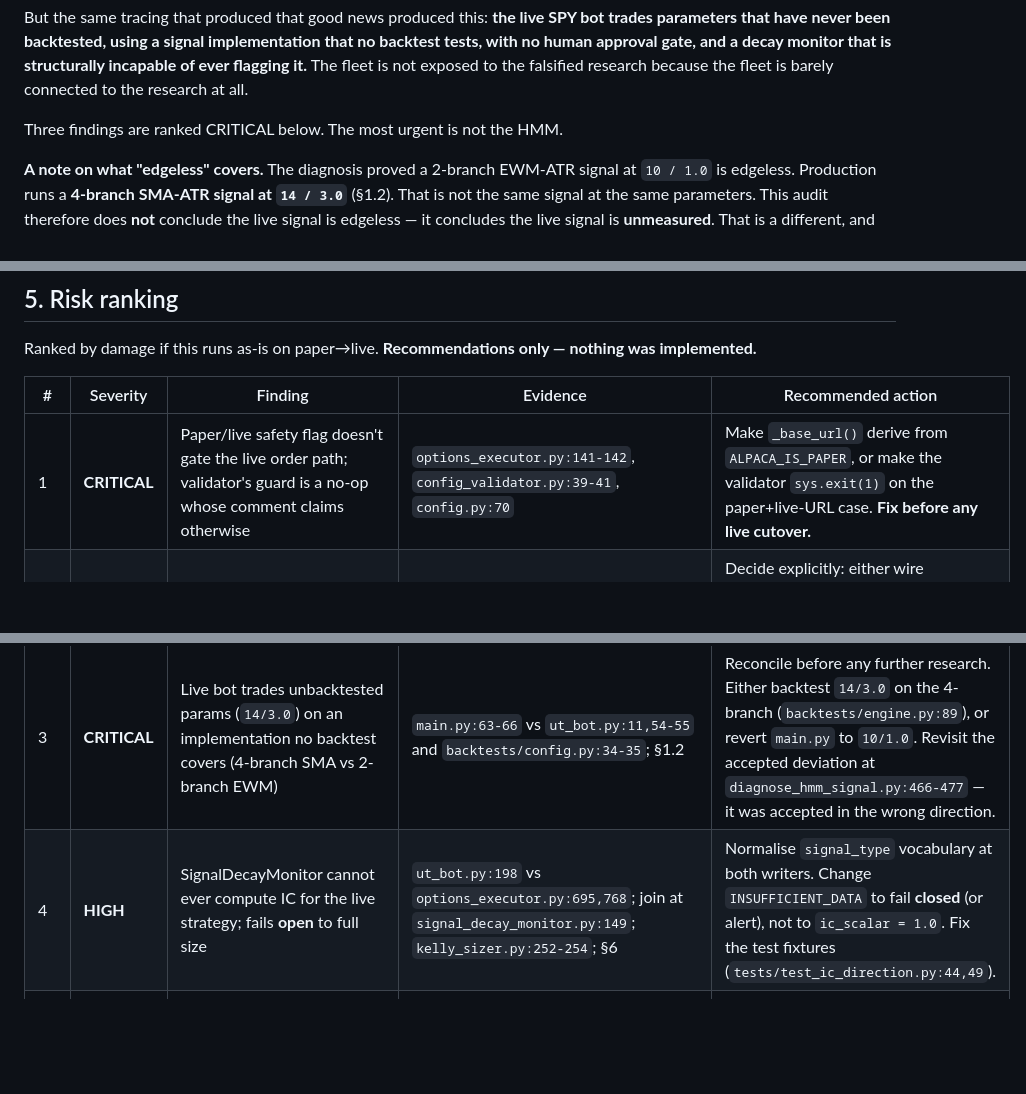
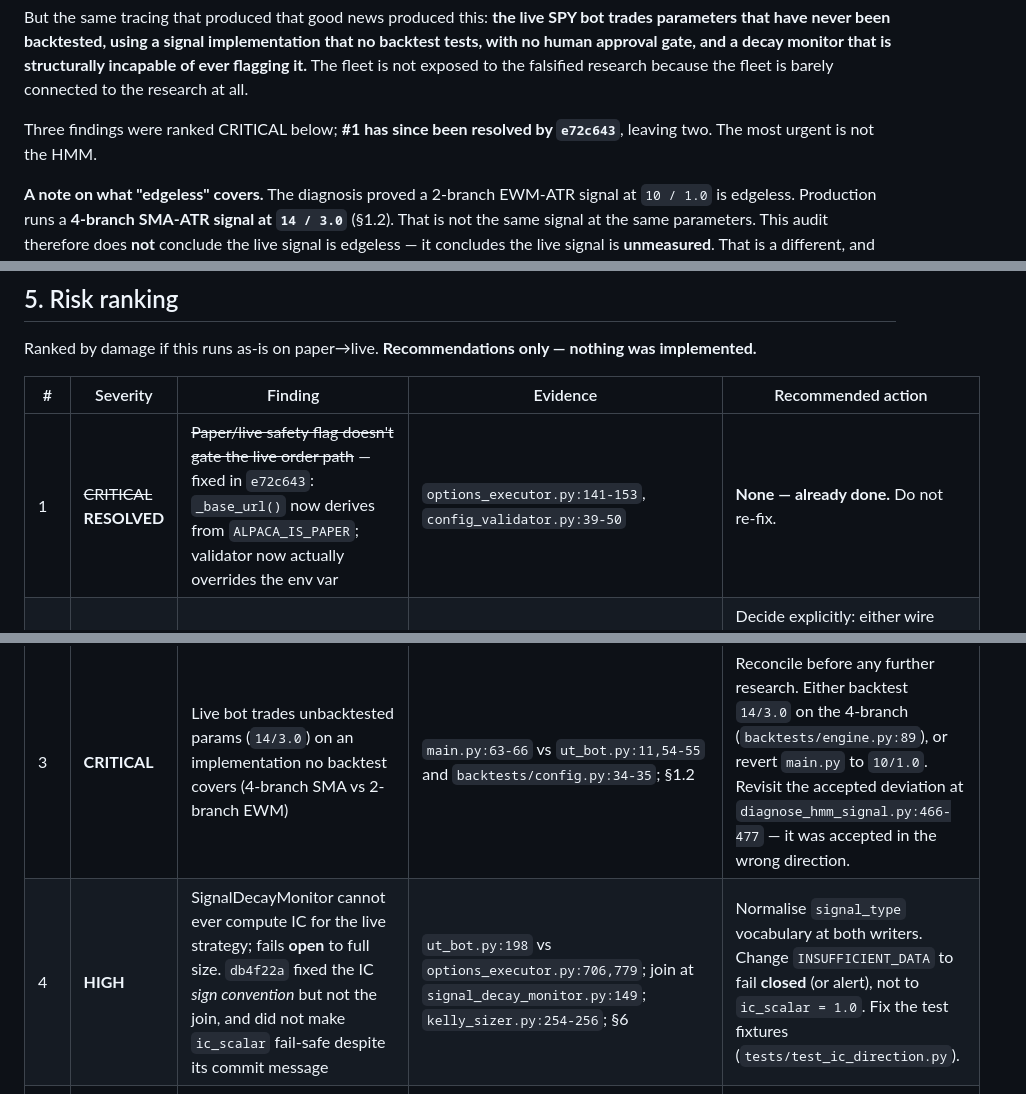
Before and after one commit to RichKingsASU/ut-bot-lumibot, a Markdown page: docs/fleet_signal_audit.md, 3 parts joined by grey strips. Drawn GitHub-style; blank space fills up the shorter version.

```diff
--- a/docs/fleet_signal_audit.md
+++ b/docs/fleet_signal_audit.md
@@ -24,7 +39,8 @@ tests, with no human approval gate, and a decay monitor that is structurally inc
 flagging it.** The fleet is not exposed to the falsified research because the fleet is barely
 connected to the research at all.
 
-Three findings are ranked CRITICAL below. The most urgent is not the HMM.
+Three findings were ranked CRITICAL below; **#1 has since been resolved by `e72c643`**, leaving
+two. The most urgent is not the HMM.
 
 **A note on what "edgeless" covers.** The diagnosis proved a 2-branch EWM-ATR signal at
 `10 / 1.0` is edgeless. Production runs a **4-branch SMA-ATR signal at `14 / 3.0`** (§1.2).
@@ -363,10 +386,10 @@ Ranked by damage if this runs as-is on paper→live. **Recommendations only —
 
 | # | Severity | Finding | Evidence | Recommended action |
 |---|---|---|---|---|
-| 1 | **CRITICAL** | Paper/live safety flag doesn't gate the live order path; validator's guard is a no-op whose comment claims otherwise | `options_executor.py:141-142`, `config_validator.py:39-41`, `config.py:70` | Make `_base_url()` derive from `ALPACA_IS_PAPER`, or make the validator `sys.exit(1)` on the paper+live-URL case. **Fix before any live cutover.** |
+| 1 | ~~CRITICAL~~ **RESOLVED** | ~~Paper/live safety flag doesn't gate the live order path~~ — fixed in `e72c643`: `_base_url()` now derives from `ALPACA_IS_PAPER`; validator now actually overrides the env var | `options_executor.py:141-153`, `config_validator.py:39-50` | **None — already done.** Do not re-fix. |
 | 2 | **CRITICAL** | No human approval gate on any order path; HITL queue has no reader, no UI, and is disabled | `hitl_queue.py:42,54` (zero callers), `orchestrator.py:750,763`, §4.1 table | Decide explicitly: either wire `get_approved_signals` into the bots' entry path, or **delete the HITL module and its "execution held" log** so nobody believes a gate exists. The current state is worse than either. |
 | 3 | **CRITICAL** | Live bot trades unbacktested params (`14/3.0`) on an implementation no backtest covers (4-branch SMA vs 2-branch EWM) | `main.py:63-66` vs `ut_bot.py:11,54-55` and `backtests/config.py:34-35`; §1.2 | Reconcile before any further research. Either backtest `14/3.0` on the 4-branch (`backtests/engine.py:89`), or revert `main.py` to `10/1.0`. Revisit the accepted deviation at `diagnose_hmm_signal.py:466-477` — it was accepted in the wrong direction. |
-| 4 | **HIGH** | SignalDecayMonitor cannot ever compute IC for the live strategy; fails **open** to full size | `ut_bot.py:198` vs `options_executor.py:695,768`; join at `signal_decay_monitor.py:149`; `kelly_sizer.py:252-254`; §6 | Normalise `signal_type` vocabulary at both writers. Change `INSUFFICIENT_DATA` to fail **closed** (or alert), not to `ic_scalar = 1.0`. Fix the test fixtures (`tests/test_ic_direction.py:44,49`). |
+| 4 | **HIGH** | SignalDecayMonitor cannot ever compute IC for the live strategy; fails **open** to full size. `db4f22a` fixed the IC *sign convention* but not the join, and did not make `ic_scalar` fail-safe despite its commit message | `ut_bot.py:198` vs `options_executor.py:706,779`; join at `signal_decay_monitor.py:149`; `kelly_sizer.py:254-256`; §6 | Normalise `signal_type` vocabulary at both writers. Change `INSUFFICIENT_DATA` to fail **closed** (or alert), not to `ic_scalar = 1.0`. Fix the test fixtures (`tests/test_ic_direction.py`). |
 | 5 | **HIGH** | Kelly `payout_ratio` carries no commission term; backtest assumes `commission_per_contract = 0.0` | `kelly_sizer.py:321-322`, `backtests/config.py:79` vs `test_costs.py:57` | Add a commission term to both. Until then treat every Kelly-derived size and backtest edge as optimistic. |
 | 6 | **HIGH** | Supabase RLS disabled with `anon` read/write on `signal_log` — the sole path from bot to fleet | `AUDIT.md` (18 P0 findings) | Enable RLS. An unauthenticated writer can currently inject technical signals the fleet reports on. |
 | 7 | **MEDIUM** | Anti-predictive regime map (BULL×1.0 / BEAR×0.4) drives proposed size, debate scores, and an AVOID→HOLD block — but **not** automated order qty | `kelly_sizer.py:193-203`, `orchestrator.py:363-371`, §2.4 | Set `regime_adjustment = 1.0` unconditionally (or remove the param). Must change in lockstep with the dashboard's duplicate copy at `PositionSizingView.tsx:42-46,72,79,256`. Not an active bleed — correctness/reporting. |
```
Also changed, not shown: other parts of docs/fleet_signal_audit.md (+31 -6 lines).
